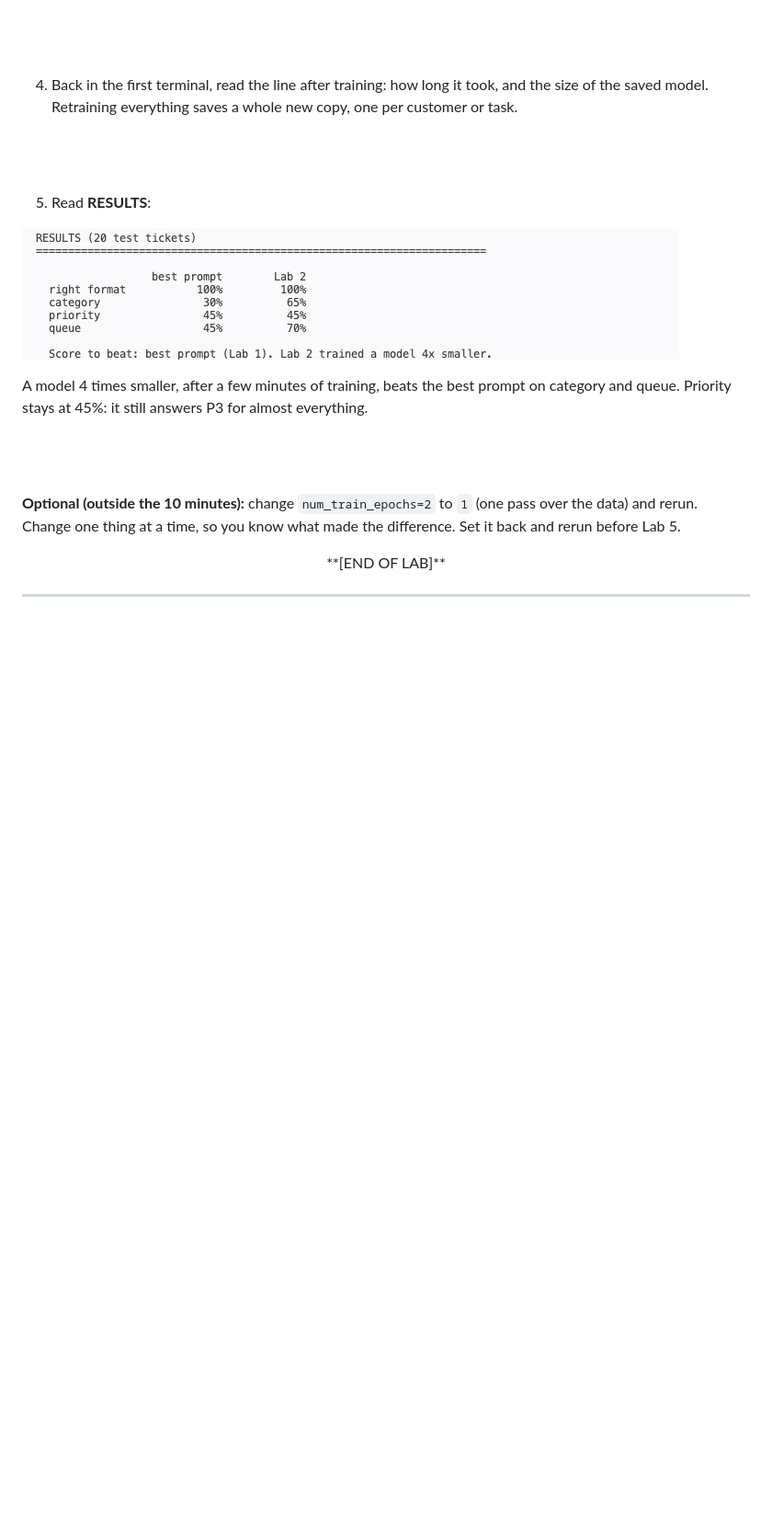
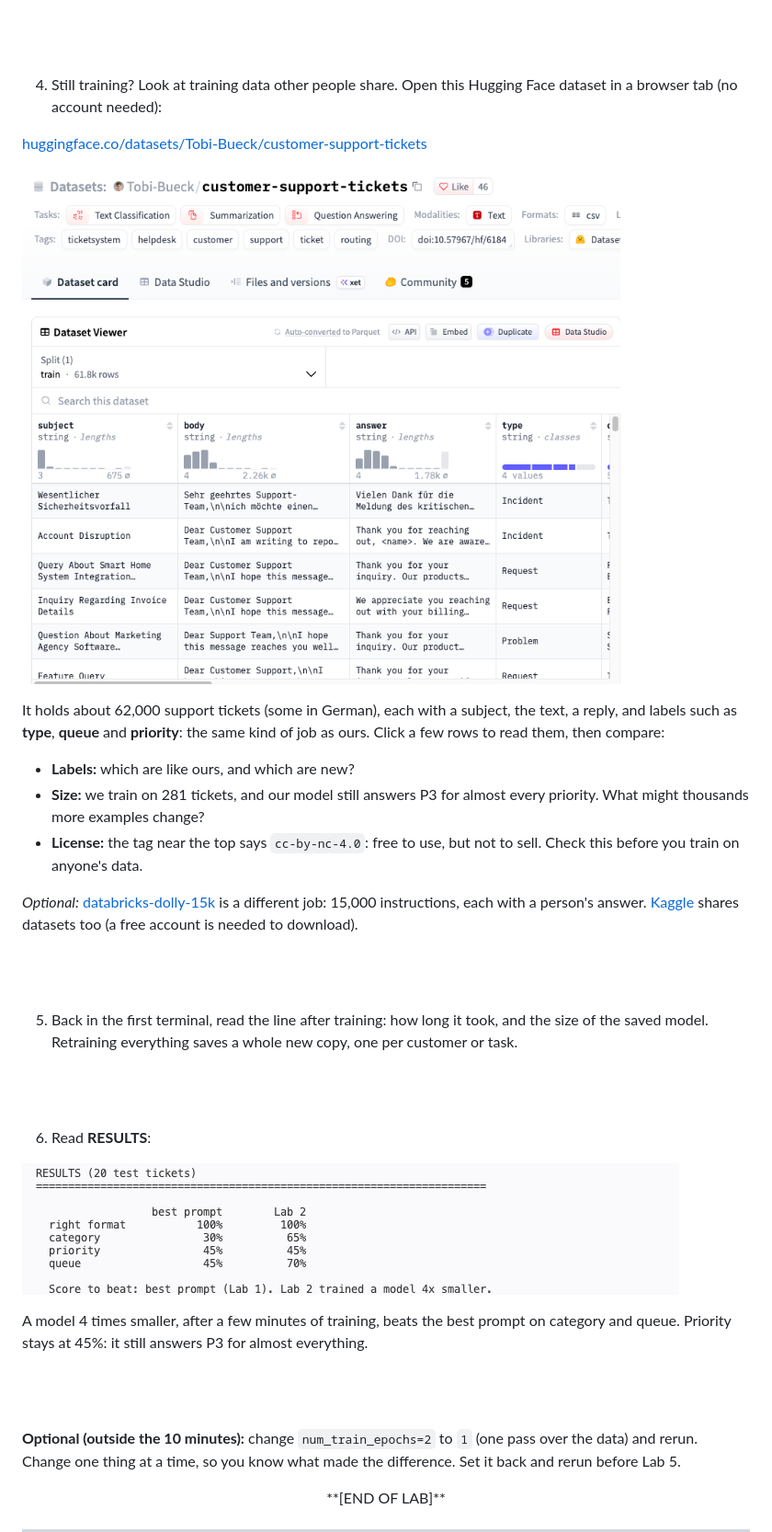
Before and after one commit to skillrepos/fine-tuning, a Markdown page: labs.md, the part around one of its changes. Shown at 92% size. Rendered like a GitHub page; pictures changed too: images/ft-lab2-hf-dataset.png (added); blank space fills up the shorter version.

Commit message:
updates for lab 2

```diff
--- a/labs.md
+++ b/labs.md
@@ -182,12 +183,36 @@ is graded on every word, the ticket included. Lab 3 changes that.
 
 <br><br>
 
-4. Back in the first terminal, read the line after training: how long it took,
+4. Still training? Look at training data other people share. Open this
+Hugging Face dataset in a browser tab (no account needed):
+
+[huggingface.co/datasets/Tobi-Bueck/customer-support-tickets](https://huggingface.co/datasets/Tobi-Bueck/customer-support-tickets)
+
+![Hugging Face dataset viewer](./images/ft-lab2-hf-dataset.png?raw=true "A public dataset of about 62,000 labeled support tickets")
+
+It holds about 62,000 support tickets (some in German), each with a subject,
+the text, a reply, and labels such as **type**, **queue** and **priority**:
+the same kind of job as ours. Click a few rows to read them, then compare:
+
+- **Labels:** which are like ours, and which are new?
+- **Size:** we train on 281 tickets, and our model still answers P3 for almost
+every priority. What might thousands more examples change?
+- **License:** the tag near the top says `cc-by-nc-4.0`: free to use, but not
+to sell. Check this before you train on anyone's data.
+
+*Optional:* [databricks-dolly-15k](https://huggingface.co/datasets/databricks/databricks-dolly-15k)
+is a different job: 15,000 instructions, each with a person's answer.
+[Kaggle](https://www.kaggle.com/datasets) shares datasets too (a free account
+is needed to download).
+
+<br><br>
+
+5. Back in the first terminal, read the line after training: how long it took,
 and the size of the saved model. Retraining everything saves a whole new copy, one per customer or task.
 
 <br><br>
 
-5. Read **RESULTS**:
+6. Read **RESULTS**:
 
 ![Lab 2 results](./images/ft-lab2-results.png?raw=true "Lab 2 next to the best prompt")
 
```
Also changed, not shown: other parts of labs.md (+5 -4 lines).
